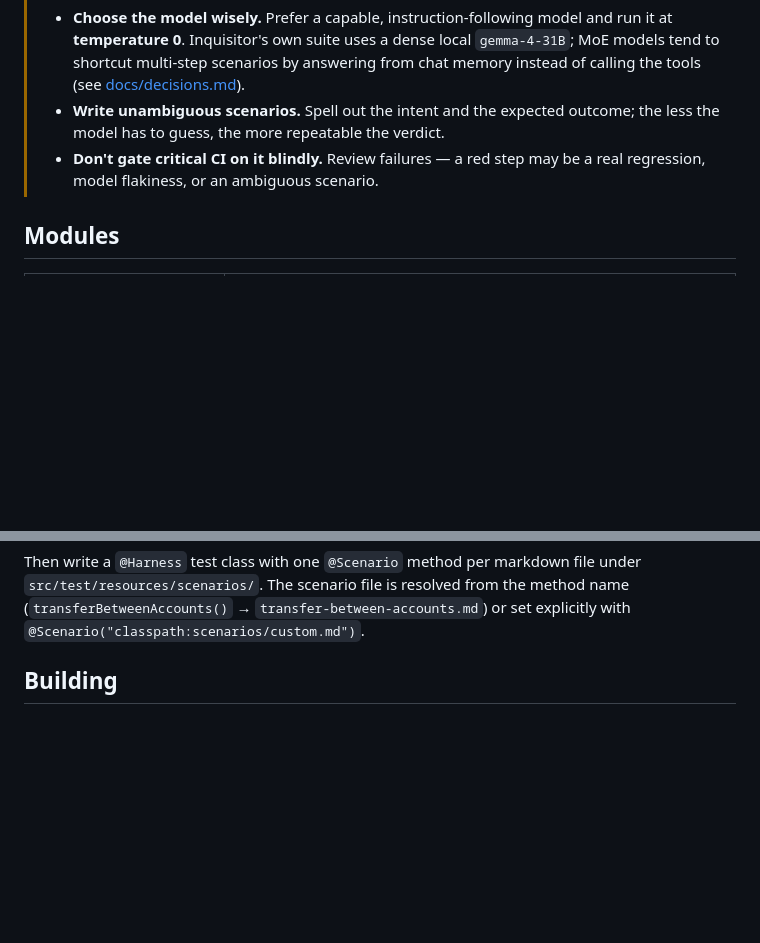
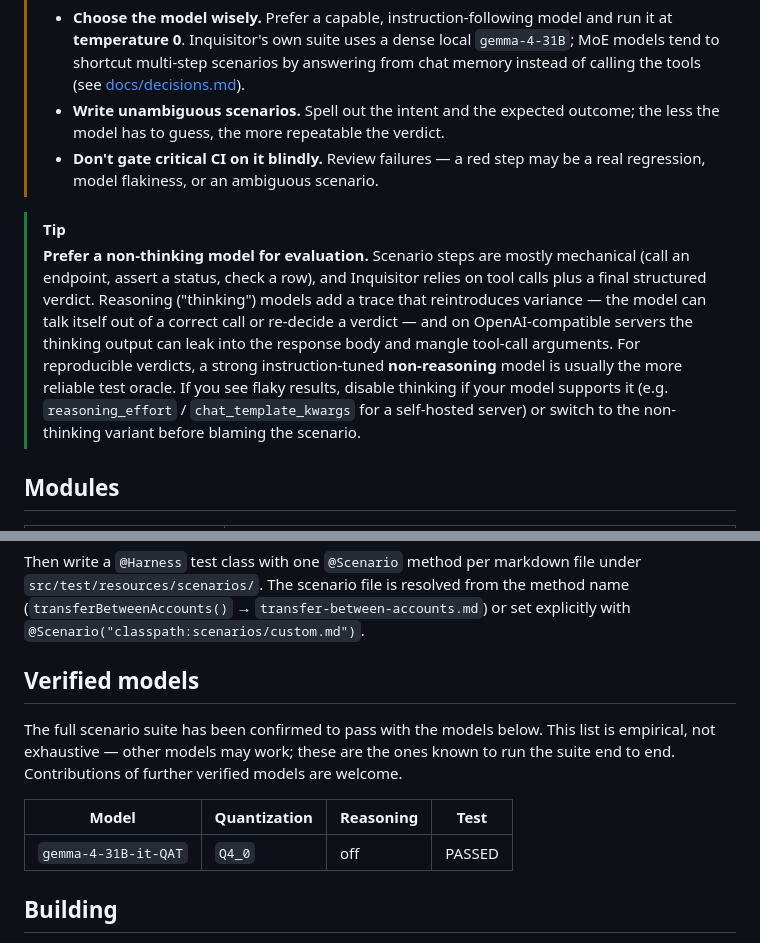
Before and after one commit to zeddius1983/inquisitor.io, a Markdown page: README.md, 2 parts joined by grey strips. Drawn GitHub-style; blank space fills up the shorter version.

Commit message:
Document model guidance: prefer non-thinking models + verified models table
Add a TIP recommending non-reasoning models for reproducible verdicts, and a
Verified models section listing configurations the scenario suite passes with.

Co-Authored-By: Claude Opus 4.8 <noreply@anthropic.com>

```diff
--- a/README.md
+++ b/README.md
@@ -70,6 +70,19 @@ invocations); the first failing step fails and the rest are skipped.
 > - **Don't gate critical CI on it blindly.** Review failures — a red step may be
 >   a real regression, model flakiness, or an ambiguous scenario.
 
+> [!TIP]
+> **Prefer a non-thinking model for evaluation.** Scenario steps are mostly
+> mechanical (call an endpoint, assert a status, check a row), and Inquisitor
+> relies on tool calls plus a final structured verdict. Reasoning ("thinking")
+> models add a trace that reintroduces variance — the model can talk itself out
+> of a correct call or re-decide a verdict — and on OpenAI-compatible servers the
+> thinking output can leak into the response body and mangle tool-call arguments.
+> For reproducible verdicts, a strong instruction-tuned **non-reasoning** model is
+> usually the more reliable test oracle. If you see flaky results, disable
+> thinking if your model supports it (e.g. `reasoning_effort` /
+> `chat_template_kwargs` for a self-hosted server) or switch to the non-thinking
+> variant before blaming the scenario.
+
 ## Modules
 
 | Module | Role |
@@ -115,6 +128,17 @@ Then write a `@Harness` test class with one `@Scenario` method per markdown file
 under `src/test/resources/scenarios/`. The scenario file is resolved from the
 method name (`transferBetweenAccounts()` → `transfer-between-accounts.md`) or set
 explicitly with `@Scenario("classpath:scenarios/custom.md")`.
+
+## Verified models
+
+The full scenario suite has been confirmed to pass with the models below. This
+list is empirical, not exhaustive — other models may work; these are the ones
+known to run the suite end to end. Contributions of further verified models are
+welcome.
+
+| Model | Quantization | Reasoning | Test |
+|-------|--------------|-----------|------|
+| `gemma-4-31B-it-QAT` | `Q4_0` | off | PASSED |
 
 ## Building
 
```
